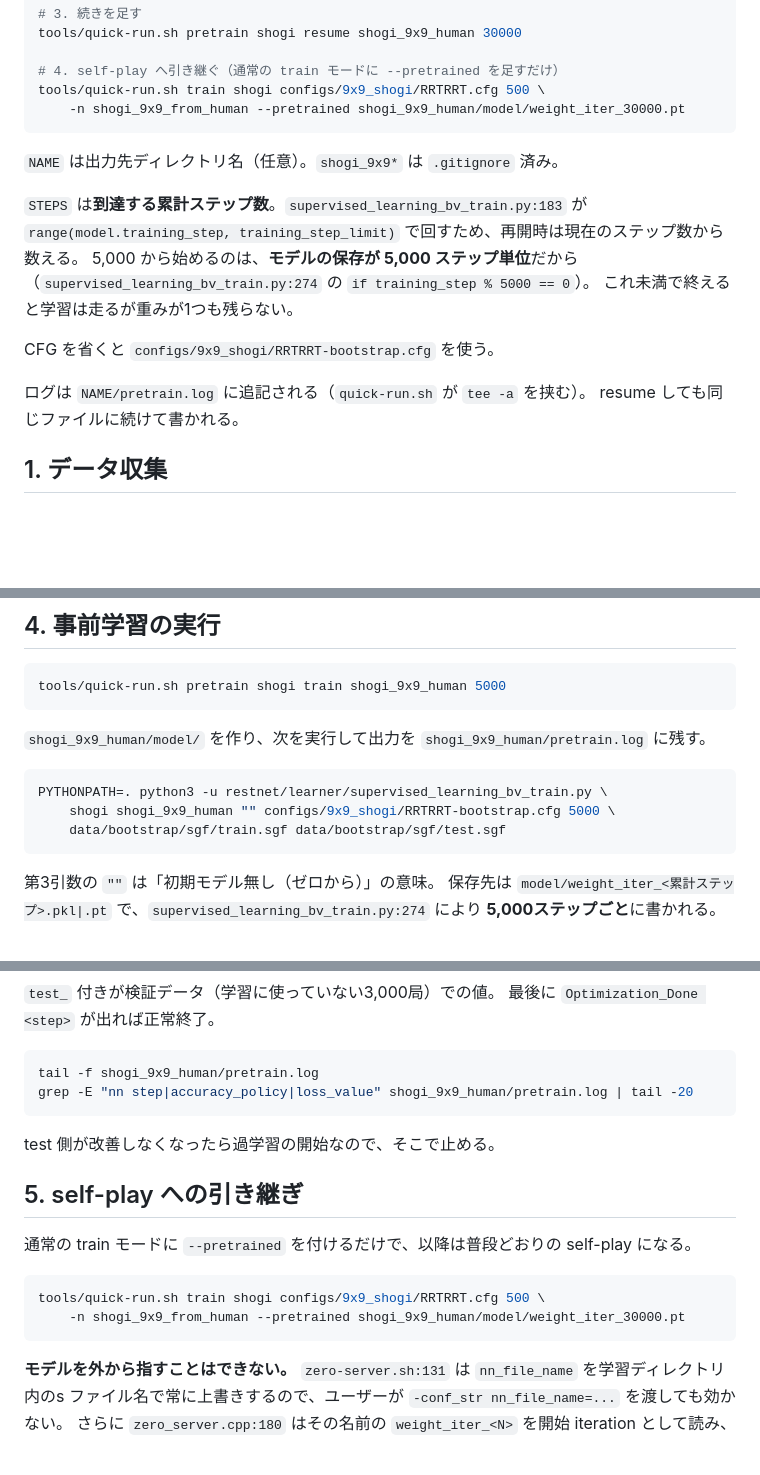
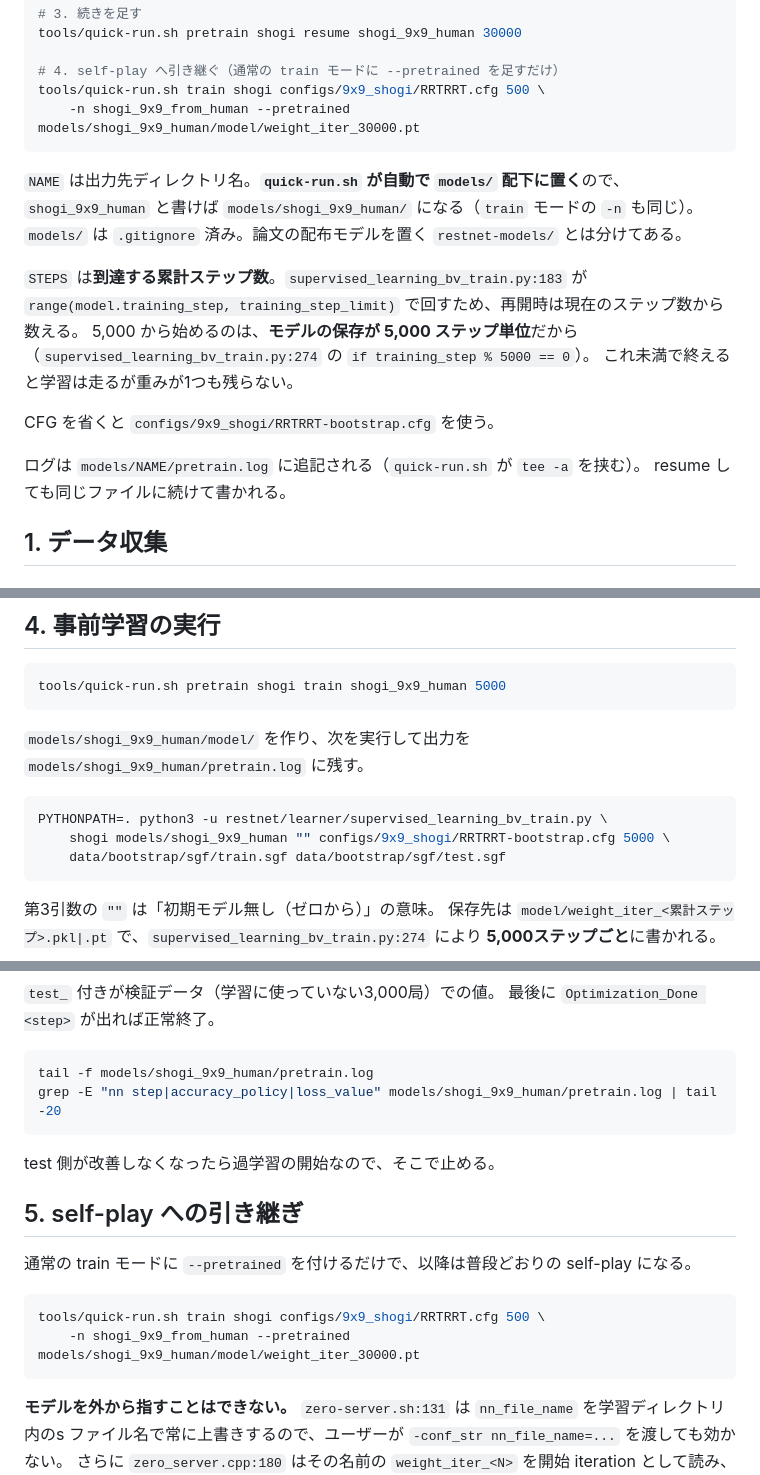
Before and after one commit to riririnn/restnet, a Markdown page: mdfolder/bootstrap_pretraining.md, 3 parts joined by grey strips. Rendered like a GitHub page; blank space fills up the shorter version.

Commit message:
Point the bootstrap guide at models/
Co-Authored-By: Claude Opus 5 <noreply@anthropic.com>

````diff
--- a/mdfolder/bootstrap_pretraining.md
+++ b/mdfolder/bootstrap_pretraining.md
@@ -67,10 +67,12 @@ tools/quick-run.sh pretrain shogi resume shogi_9x9_human 30000
 
 # 4. self-play へ引き継ぐ（通常の train モードに --pretrained を足すだけ）
 tools/quick-run.sh train shogi configs/9x9_shogi/RRTRRT.cfg 500 \
-    -n shogi_9x9_from_human --pretrained shogi_9x9_human/model/weight_iter_30000.pt
+    -n shogi_9x9_from_human --pretrained models/shogi_9x9_human/model/weight_iter_30000.pt
 ```
 
-`NAME` は出力先ディレクトリ名（任意）。`shogi_9x9*` は `.gitignore` 済み。
+`NAME` は出力先ディレクトリ名。**`quick-run.sh` が自動で `models/` 配下に置く**ので、
+`shogi_9x9_human` と書けば `models/shogi_9x9_human/` になる（`train` モードの `-n` も同じ）。
+`models/` は `.gitignore` 済み。論文の配布モデルを置く `restnet-models/` とは分けてある。
 
 `STEPS` は**到達する累計ステップ数**。`supervised_learning_bv_train.py:183` が
 `range(model.training_step, training_step_limit)` で回すため、再開時は現在のステップ数から数える。
@@ -80,7 +82,7 @@ tools/quick-run.sh train shogi configs/9x9_shogi/RRTRRT.cfg 500 \
 
 CFG を省くと `configs/9x9_shogi/RRTRRT-bootstrap.cfg` を使う。
 
-ログは `NAME/pretrain.log` に追記される（`quick-run.sh` が `tee -a` を挟む）。
+ログは `models/NAME/pretrain.log` に追記される（`quick-run.sh` が `tee -a` を挟む）。
 resume しても同じファイルに続けて書かれる。
 
 ## 1. データ収集
@@ -200,11 +202,11 @@ python3 scripts/sgf_to_csa.py /tmp/one.sgf | head -20
 tools/quick-run.sh pretrain shogi train shogi_9x9_human 5000
 ```
 
-`shogi_9x9_human/model/` を作り、次を実行して出力を `shogi_9x9_human/pretrain.log` に残す。
+`models/shogi_9x9_human/model/` を作り、次を実行して出力を `models/shogi_9x9_human/pretrain.log` に残す。
 
 ```bash
 PYTHONPATH=. python3 -u restnet/learner/supervised_learning_bv_train.py \
-    shogi shogi_9x9_human "" configs/9x9_shogi/RRTRRT-bootstrap.cfg 5000 \
+    shogi models/shogi_9x9_human "" configs/9x9_shogi/RRTRRT-bootstrap.cfg 5000 \
     data/bootstrap/sgf/train.sgf data/bootstrap/sgf/test.sgf
 ```
 
@@ -243,8 +245,8 @@ tools/quick-run.sh pretrain shogi resume shogi_9x9_human 30000
 最後に `Optimization_Done <step>` が出れば正常終了。
 
 ```bash
-tail -f shogi_9x9_human/pretrain.log
-grep -E "nn step|accuracy_policy|loss_value" shogi_9x9_human/pretrain.log | tail -20
+tail -f models/shogi_9x9_human/pretrain.log
+grep -E "nn step|accuracy_policy|loss_value" models/shogi_9x9_human/pretrain.log | tail -20
 ```
 
 test 側が改善しなくなったら過学習の開始なので、そこで止める。
@@ -255,7 +257,7 @@ test 側が改善しなくなったら過学習の開始なので、そこで止
 
 ```bash
 tools/quick-run.sh train shogi configs/9x9_shogi/RRTRRT.cfg 500 \
-    -n shogi_9x9_from_human --pretrained shogi_9x9_human/model/weight_iter_30000.pt
+    -n shogi_9x9_from_human --pretrained models/shogi_9x9_human/model/weight_iter_30000.pt
 ```
 
 **モデルを外から指すことはできない。** `zero-server.sh:131` は `nn_file_name` を学習ディレクトリ内のs
````
